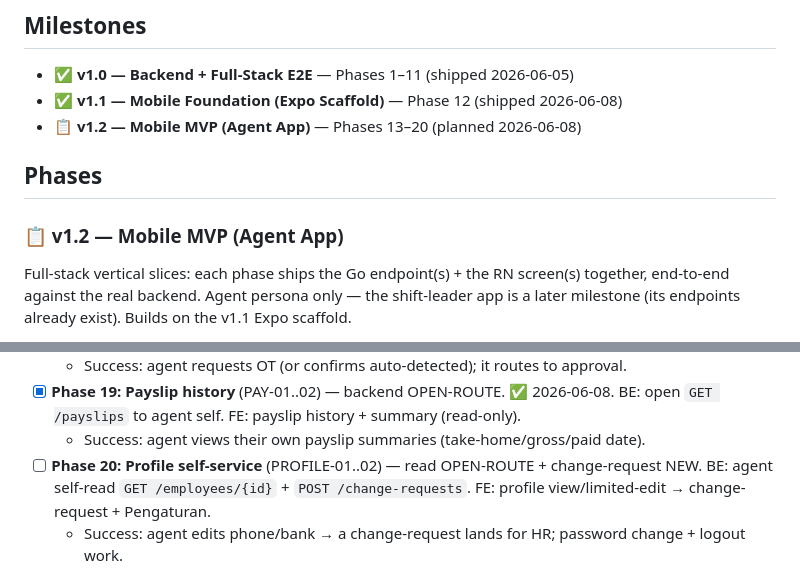
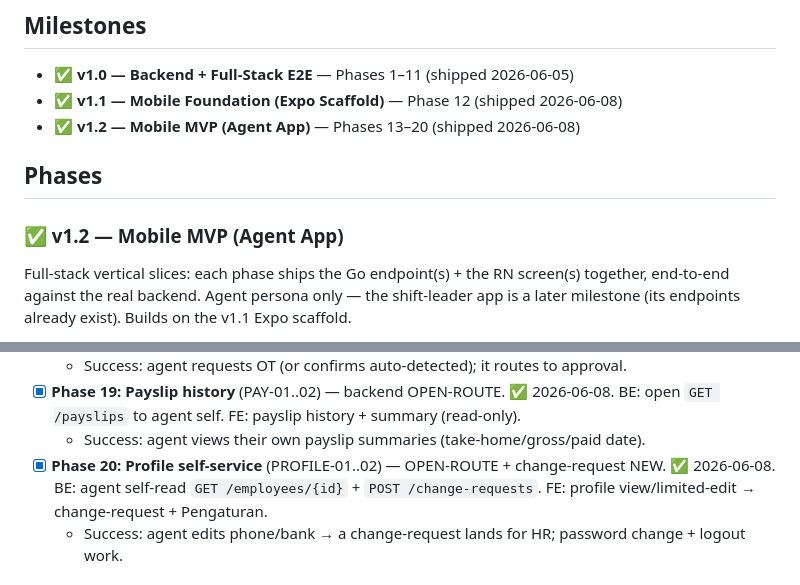
Before and after one commit to hariszaki17/hris-outsource, a Markdown page: .planning/ROADMAP.md, 2 parts joined by grey strips. Rendered like a GitHub page.

```diff
--- a/.planning/ROADMAP.md
+++ b/.planning/ROADMAP.md
@@ -4,11 +4,11 @@
 
 - ✅ **v1.0 — Backend + Full-Stack E2E** — Phases 1–11 (shipped 2026-06-05)
 - ✅ **v1.1 — Mobile Foundation (Expo Scaffold)** — Phase 12 (shipped 2026-06-08)
-- 📋 **v1.2 — Mobile MVP (Agent App)** — Phases 13–20 (planned 2026-06-08)
+- ✅ **v1.2 — Mobile MVP (Agent App)** — Phases 13–20 (shipped 2026-06-08)
 
 ## Phases
 
-### 📋 v1.2 — Mobile MVP (Agent App)
+### ✅ v1.2 — Mobile MVP (Agent App)
 
 Full-stack vertical slices: each phase ships the Go endpoint(s) + the RN screen(s) together,
 end-to-end against the real backend. Agent persona only — the shift-leader app is a later
@@ -41,7 +41,7 @@ excludes agent — open route + self-filter) · **NEW** (build the handler).
 - [x] **Phase 19: Payslip history** (PAY-01..02) — backend OPEN-ROUTE. ✅ 2026-06-08.
   BE: open `GET /payslips` to agent self. FE: payslip history + summary (read-only).
   - Success: agent views their own payslip summaries (take-home/gross/paid date).
-- [ ] **Phase 20: Profile self-service** (PROFILE-01..02) — read OPEN-ROUTE + change-request NEW.
+- [x] **Phase 20: Profile self-service** (PROFILE-01..02) — OPEN-ROUTE + change-request NEW. ✅ 2026-06-08.
   BE: agent self-read `GET /employees/{id}` + `POST /change-requests`. FE: profile view/limited-edit → change-request + Pengaturan.
   - Success: agent edits phone/bank → a change-request lands for HR; password change + logout work.
 
```
Also changed, not shown: .planning/REQUIREMENTS.md (+3 -3 lines), .planning/STATE.md (+11 -11 lines).
